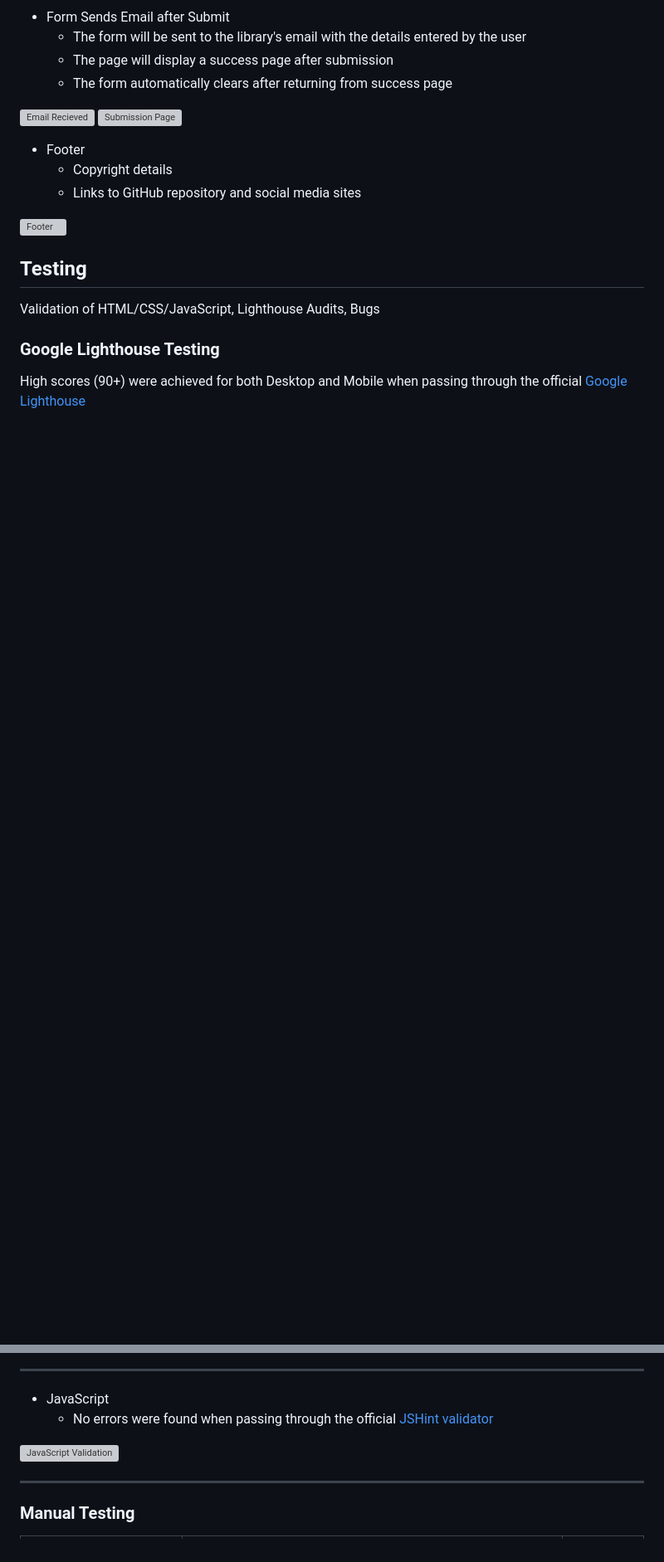
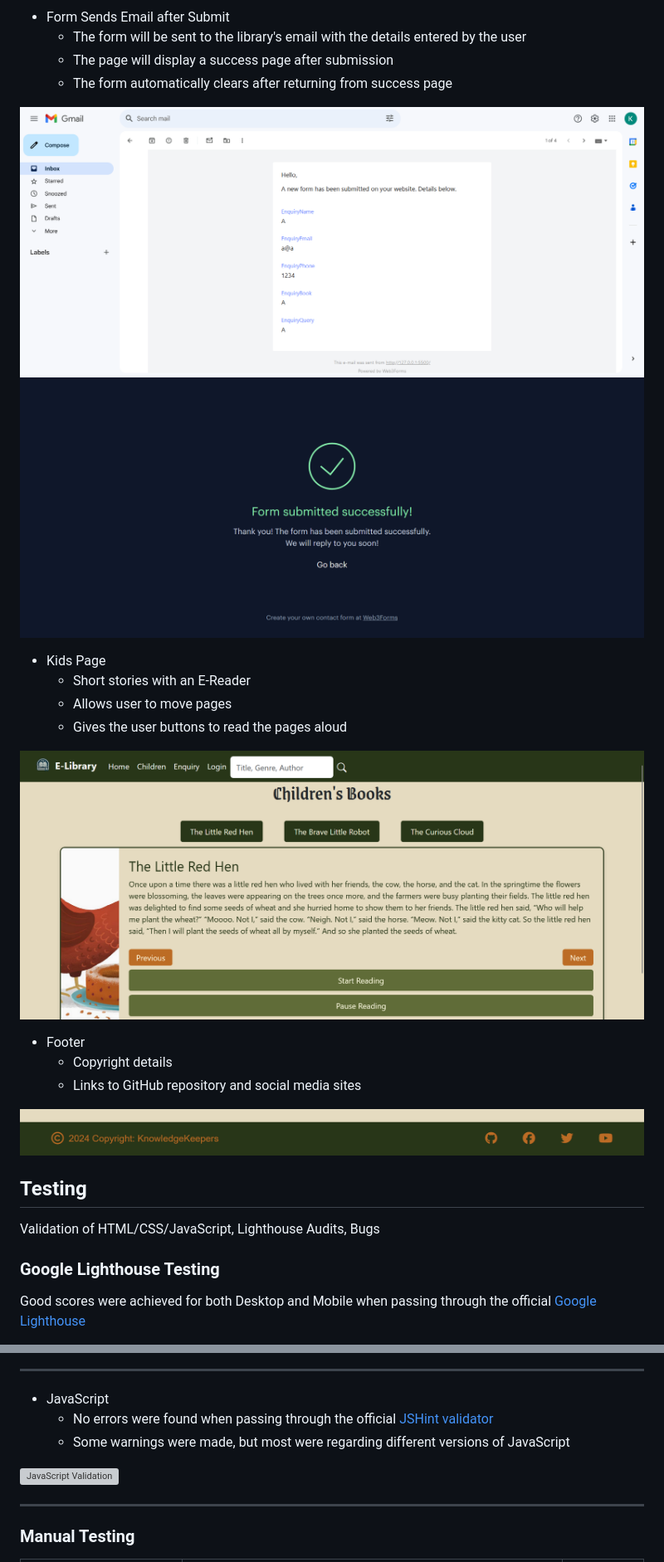
Before and after one commit to PrajaktaSarnaik/E-Library-Repository, a Markdown page: README.md, 2 parts joined by grey strips. Shown at 83% size. Drawn GitHub-style; blank space fills up the shorter version; grey boxes are pictures that could not be loaded.

```diff
--- a/README.md
+++ b/README.md
@@ -162,14 +162,21 @@ The website consists of three pages with distinct sections to ensure a good user
   - The page will display a success page after submission
   - The form automatically clears after returning from success page
 
-![Email Recieved]()
-![Submission Page]()
+![Email Recieved](assets/images-readme/EmailRecieved.png)
+![Submission Page](assets/images-readme/SubmissionPage.png)
+
+- Kids Page
+  - Short stories with an E-Reader
+  - Allows user to move pages
+  - Gives the user buttons to read the pages aloud
+
+![Kids Page](assets/images-readme/KidsPage.png)
 
 - Footer
   - Copyright details
   - Links to GitHub repository and social media sites
 
-![Footer]()
+![Footer](assets/images-readme/Footer.png)
 
 <a id="testing"></a>
 ## Testing
@@ -177,6 +184,6 @@ Validation of HTML/CSS/JavaScript, Lighthouse Audits, Bugs
 
 ### Google Lighthouse Testing
 
-High scores (90+) were achieved for both Desktop and Mobile when passing through the official [Google Lighthouse](https://pagespeed.web.dev/)
+Good scores were achieved for both Desktop and Mobile when passing through the official [Google Lighthouse](https://pagespeed.web.dev/)
 
 - Desktop
@@ -205,4 +212,5 @@ High scores (90+) were achieved for both Desktop and Mobile when passing through
 
 - JavaScript
   - No errors were found when passing through the official [JSHint validator](https://jshint.com/)
+  - Some warnings were made, but most were regarding different versions of JavaScript
 
```
Also changed, not shown: other parts of README.md (+18 -14 lines).
